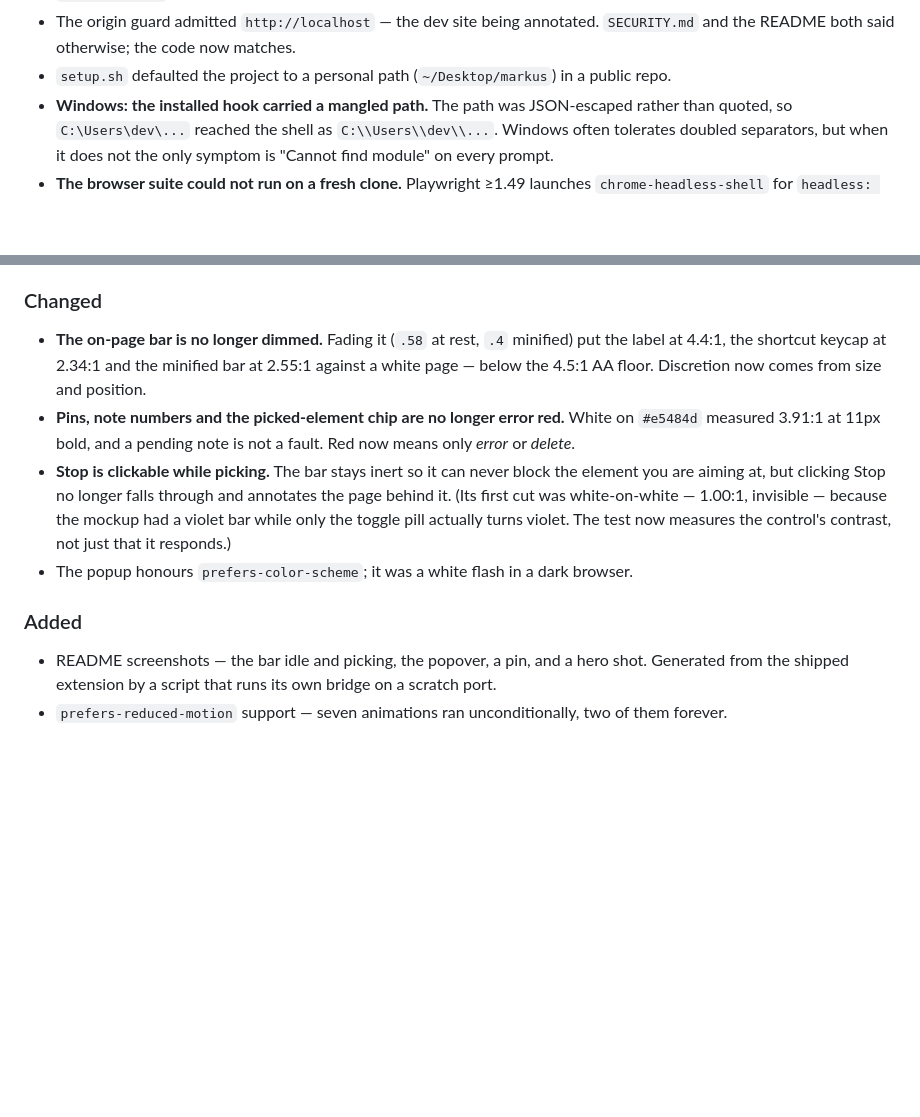
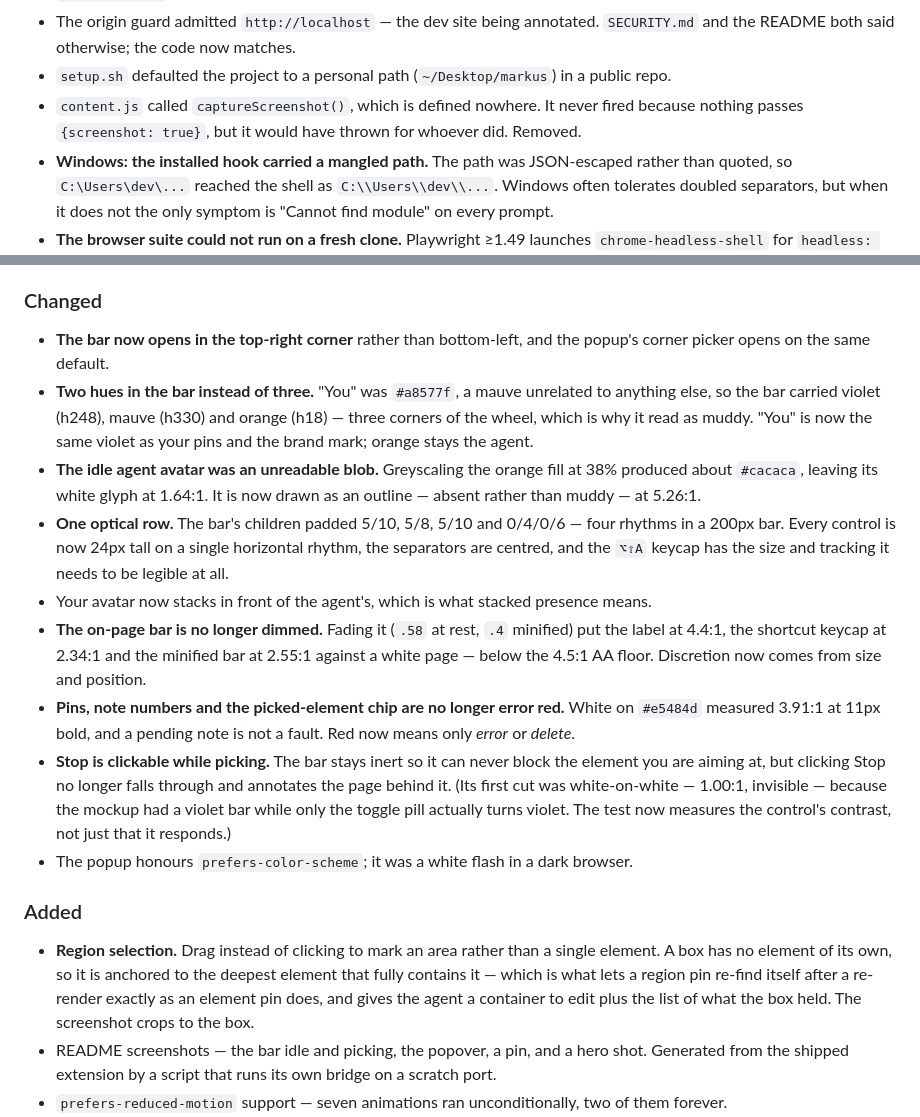
Before and after one commit to gowtham012/pinpoint, a Markdown page: CHANGELOG.md, 2 parts joined by grey strips. Drawn GitHub-style; blank space fills up the shorter version.

```diff
--- a/CHANGELOG.md
+++ b/CHANGELOG.md
@@ -22,6 +22,8 @@ Found by installing Pinpoint and using it as a first-time user, then reading the
 - The origin guard admitted `http://localhost` — the dev site being annotated. `SECURITY.md` and
   the README both said otherwise; the code now matches.
 - `setup.sh` defaulted the project to a personal path (`~/Desktop/markus`) in a public repo.
+- `content.js` called `captureScreenshot()`, which is defined nowhere. It never fired because
+  nothing passes `{screenshot: true}`, but it would have thrown for whoever did. Removed.
 - **Windows: the installed hook carried a mangled path.** The path was JSON-escaped rather than
   quoted, so `C:\Users\dev\...` reached the shell as `C:\\Users\\dev\\...`. Windows often
   tolerates doubled separators, but when it does not the only symptom is "Cannot find module" on
@@ -38,6 +40,19 @@ Found by installing Pinpoint and using it as a first-time user, then reading the
   transition is gone.
 
 ### Changed
+- **The bar now opens in the top-right corner** rather than bottom-left, and the popup's corner
+  picker opens on the same default.
+- **Two hues in the bar instead of three.** "You" was `#a8577f`, a mauve unrelated to anything
+  else, so the bar carried violet (h248), mauve (h330) and orange (h18) — three corners of the
+  wheel, which is why it read as muddy. "You" is now the same violet as your pins and the brand
+  mark; orange stays the agent.
+- **The idle agent avatar was an unreadable blob.** Greyscaling the orange fill at 38% produced
+  about `#cacaca`, leaving its white glyph at 1.64:1. It is now drawn as an outline — absent
+  rather than muddy — at 5.26:1.
+- **One optical row.** The bar's children padded 5/10, 5/8, 5/10 and 0/4/0/6 — four rhythms in a
+  200px bar. Every control is now 24px tall on a single horizontal rhythm, the separators are
+  centred, and the `⌥⇧A` keycap has the size and tracking it needs to be legible at all.
+- Your avatar now stacks in front of the agent's, which is what stacked presence means.
 - **The on-page bar is no longer dimmed.** Fading it (`.58` at rest, `.4` minified) put the label
   at 4.4:1, the shortcut keycap at 2.34:1 and the minified bar at 2.55:1 against a white page —
   below the 4.5:1 AA floor. Discretion now comes from size and position.
@@ -52,6 +67,11 @@ Found by installing Pinpoint and using it as a first-time user, then reading the
 - The popup honours `prefers-color-scheme`; it was a white flash in a dark browser.
 
 ### Added
+- **Region selection.** Drag instead of clicking to mark an area rather than a single element.
+  A box has no element of its own, so it is anchored to the deepest element that fully contains
+  it — which is what lets a region pin re-find itself after a re-render exactly as an element pin
+  does, and gives the agent a container to edit plus the list of what the box held. The screenshot
+  crops to the box.
 - README screenshots — the bar idle and picking, the popover, a pin, and a hero shot. Generated
   from the shipped extension by a script that runs its own bridge on a scratch port.
 - `prefers-reduced-motion` support — seven animations ran unconditionally, two of them forever.
```
Also changed, not shown: README.md (+13 -5 lines), docs/images/bar-armed.png, docs/images/bar-idle.png, docs/images/bar-mini.png (added), docs/images/hero.png, docs/images/region.png (added), 5 other files.
